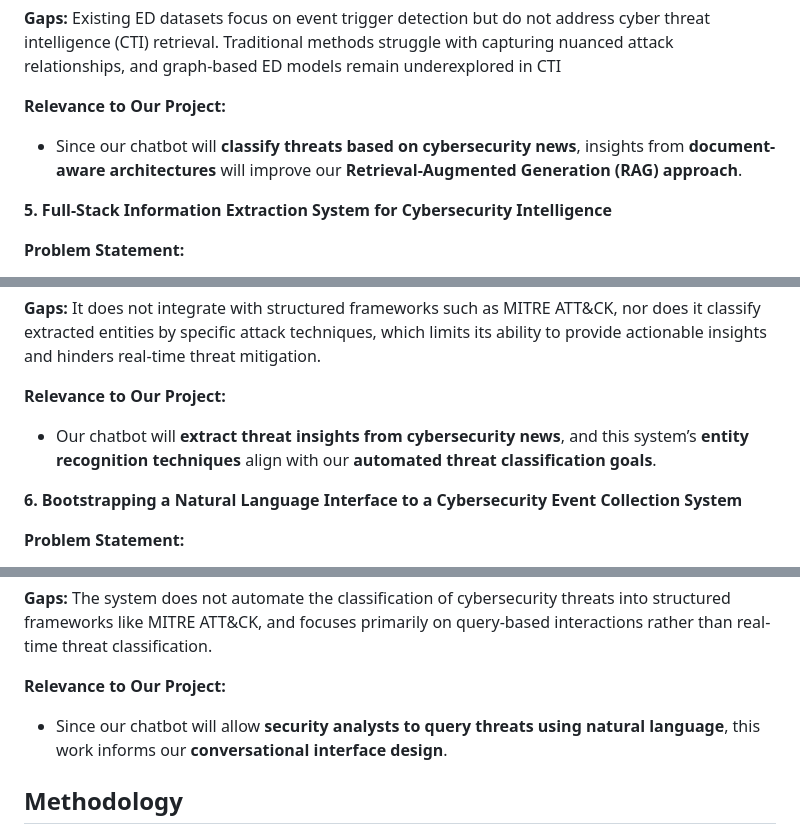
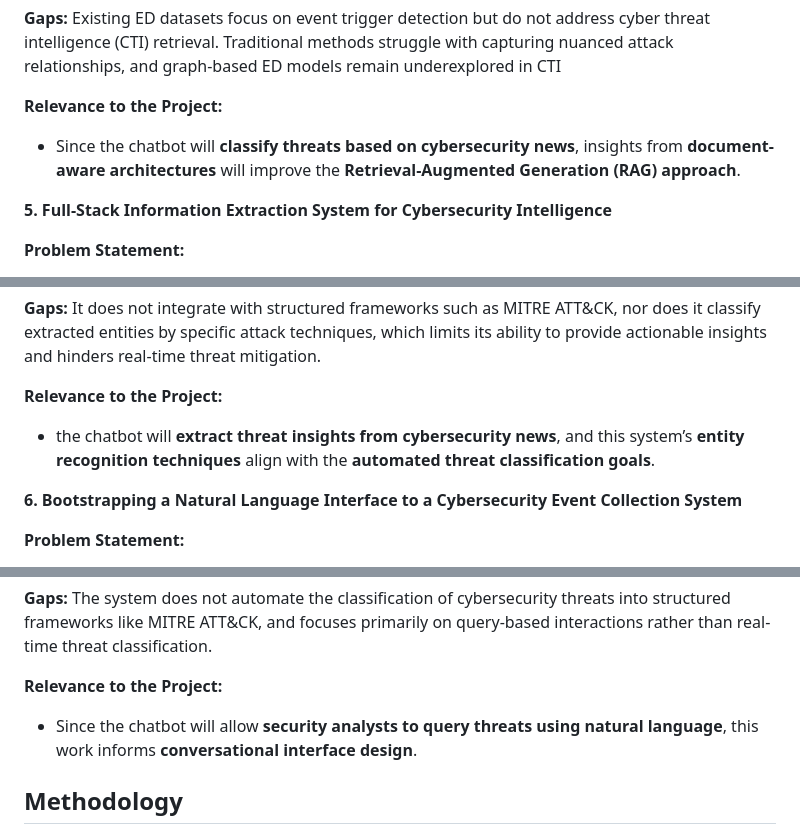
Before and after one commit to MrWhiteC/NLU_Project2025, a Markdown page: README.md, 3 parts joined by grey strips. GitHub-like rendering.

```diff
--- a/README.md
+++ b/README.md
@@ -151,8 +151,8 @@ CySecED is a newly introduced dataset for cybersecurity event detection (ED), ad
 **Gaps:**
 Existing ED datasets focus on event trigger detection but do not address cyber threat intelligence (CTI) retrieval. Traditional methods struggle with capturing nuanced attack relationships, and graph-based ED models remain underexplored in CTI
 
-**Relevance to Our Project:**
-- Since our chatbot will **classify threats based on cybersecurity news**, insights from **document-aware architectures** will improve our **Retrieval-Augmented Generation (RAG) approach**.
+**Relevance to the Project:**
+- Since the chatbot will **classify threats based on cybersecurity news**, insights from **document-aware architectures** will improve the **Retrieval-Augmented Generation (RAG) approach**.
 
 **5. Full-Stack Information Extraction System for Cybersecurity Intelligence**
 
@@ -178,8 +178,8 @@ The proposed system effectively automates the extraction and structuring of valu
 **Gaps:**
 It does not integrate with structured frameworks such as MITRE ATT&CK, nor does it classify extracted entities by specific attack techniques, which limits its ability to provide actionable insights and hinders real-time threat mitigation.
 
-**Relevance to Our Project:**
-- Our chatbot will **extract threat insights from cybersecurity news**, and this system’s **entity recognition techniques** align with our **automated threat classification goals**.
+**Relevance to the Project:**
+- the chatbot will **extract threat insights from cybersecurity news**, and this system’s **entity recognition techniques** align with the **automated threat classification goals**.
 
 **6. Bootstrapping a Natural Language Interface to a Cybersecurity Event Collection System**
 
@@ -206,8 +206,8 @@ The hybrid translation approach effectively enables non-expert users to query co
 **Gaps:**
 The system does not automate the classification of cybersecurity threats into structured frameworks like MITRE ATT&CK, and focuses primarily on query-based interactions rather than real-time threat classification.
 
-**Relevance to Our Project:**
-- Since our chatbot will allow **security analysts to query threats using natural language**, this work informs our **conversational interface design**.
+**Relevance to the Project:**
+- Since the chatbot will allow **security analysts to query threats using natural language**, this work informs **conversational interface design**.
 
 
 ## Methodology
```
Also changed, not shown: other parts of README.md (+9 -7 lines).
